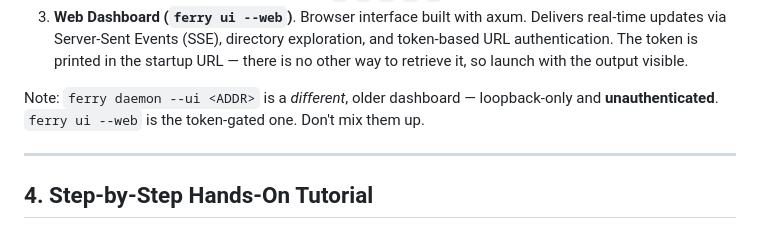
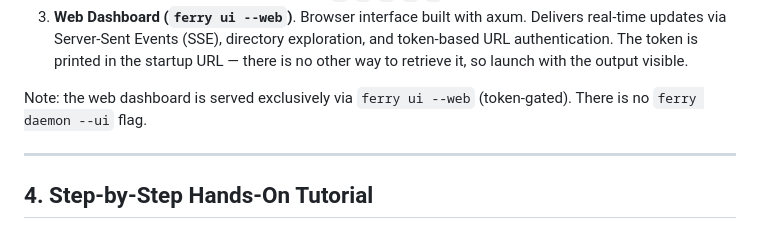
Before and after one commit to sharzilnfz/ferry, a Markdown page: MANUAL_TESTING_GUIDE.md, the part around the change. Drawn GitHub-style.

```diff
--- a/MANUAL_TESTING_GUIDE.md
+++ b/MANUAL_TESTING_GUIDE.md
@@ -81,7 +81,7 @@ Ferry provides three frontend interfaces connected to the daemon over IPC:
 2. **Terminal TUI (`ferry tui`)**. Retro terminal dashboard built with `ratatui`. Features live throughput meters, activity logs, keyboard shortcuts (`O`, `P`, `R`, `C`, `Q`), and an in-terminal filesystem browser.
 3. **Web Dashboard (`ferry ui --web`)**. Browser interface built with axum. Delivers real-time updates via Server-Sent Events (SSE), directory exploration, and token-based URL authentication. The token is printed in the startup URL — there is no other way to retrieve it, so launch with the output visible.
 
-Note: `ferry daemon --ui <ADDR>` is a *different*, older dashboard — loopback-only and **unauthenticated**. `ferry ui --web` is the token-gated one. Don't mix them up.
+Note: the web dashboard is served exclusively via `ferry ui --web` (token-gated). There is no `ferry daemon --ui` flag.
 
 ---
 
```
Also changed, not shown: SPEC.md (+1 -1 lines), docs/manual-testing-guide.md (deleted, +0 -375 lines).
